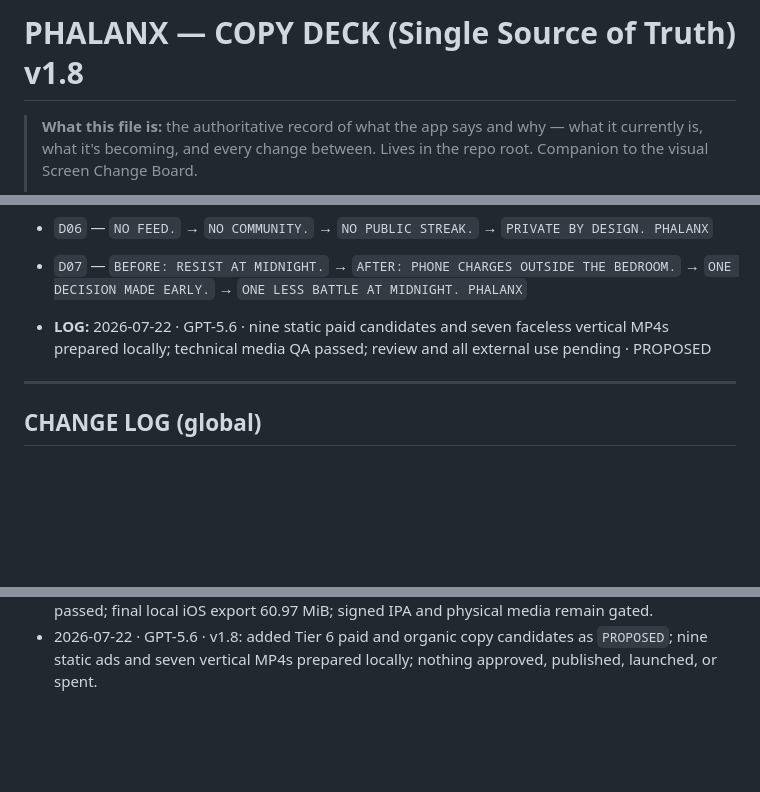
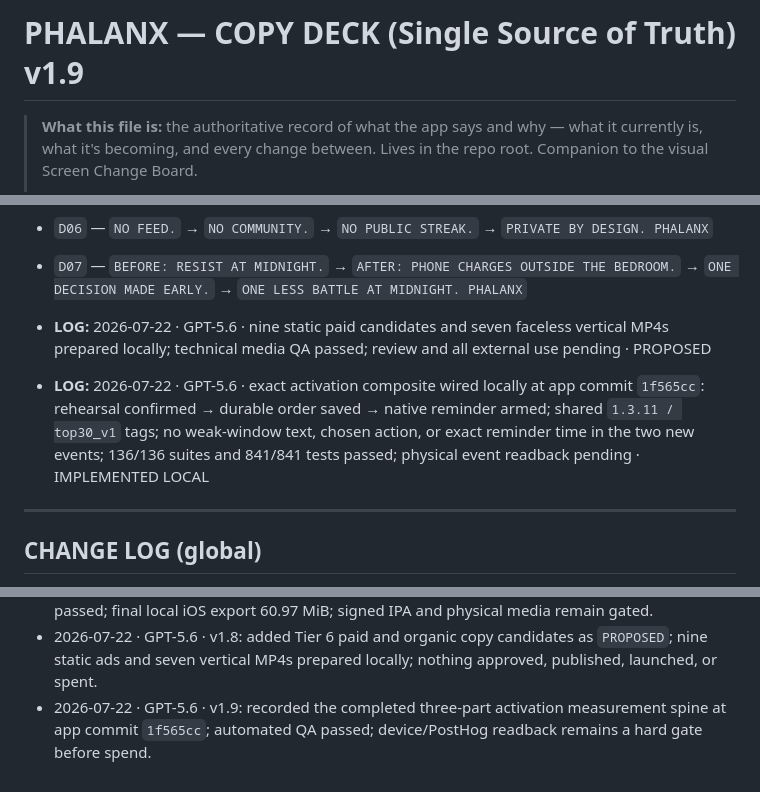
Before and after one commit to admin1-design/phalanx-copy, a Markdown page: PHALANX-copy-deck.md, 3 parts joined by grey strips. Rendered like a GitHub page; blank space fills up the shorter version.

Commit message:
docs: record Tier 6 activation measurement

```diff
--- a/PHALANX-copy-deck.md
+++ b/PHALANX-copy-deck.md
@@ -1,4 +1,4 @@
-# PHALANX — COPY DECK (Single Source of Truth) v1.8
+# PHALANX — COPY DECK (Single Source of Truth) v1.9
 
 > **What this file is:** the authoritative record of what the app says and why — what it currently is, what it's becoming, and every change between. Lives in the repo root. Companion to the visual Screen Change Board.
 >
@@ -254,6 +254,7 @@
 - `D07` — `BEFORE: RESIST AT MIDNIGHT.` → `AFTER: PHONE CHARGES OUTSIDE THE BEDROOM.` → `ONE DECISION MADE EARLY.` → `ONE LESS BATTLE AT MIDNIGHT. PHALANX`
 
 - **LOG:** 2026-07-22 · GPT-5.6 · nine static paid candidates and seven faceless vertical MP4s prepared locally; technical media QA passed; review and all external use pending · PROPOSED
+- **LOG:** 2026-07-22 · GPT-5.6 · exact activation composite wired locally at app commit `1f565cc`: rehearsal confirmed → durable order saved → native reminder armed; shared `1.3.11 / top30_v1` tags; no weak-window text, chosen action, or exact reminder time in the two new events; 136/136 suites and 841/841 tests passed; physical event readback pending · IMPLEMENTED LOCAL
 
 ---
 
@@ -272,3 +273,4 @@
 - 2026-07-22 · GPT-5.6 · S13 and Top-30 correctness sweep recorded at app commit `0a56f46`; 134/134 suites and 835/835 tests passed; physical overflow QA remains pending.
 - 2026-07-22 · GPT-5.6 · Top-30 Tier 5 local package: founder-approved clean-dark Item 25 layout frozen pending five physical captures; App Preview capture/edit spec prepared; exact metadata package prepared; Build 75 asset pass committed at `3c3efe9`; 135/135 suites and 837/837 tests passed; final local iOS export 60.97 MiB; signed IPA and physical media remain gated.
 - 2026-07-22 · GPT-5.6 · v1.8: added Tier 6 paid and organic copy candidates as `PROPOSED`; nine static ads and seven vertical MP4s prepared locally; nothing approved, published, launched, or spent.
+- 2026-07-22 · GPT-5.6 · v1.9: recorded the completed three-part activation measurement spine at app commit `1f565cc`; automated QA passed; device/PostHog readback remains a hard gate before spend.
```
